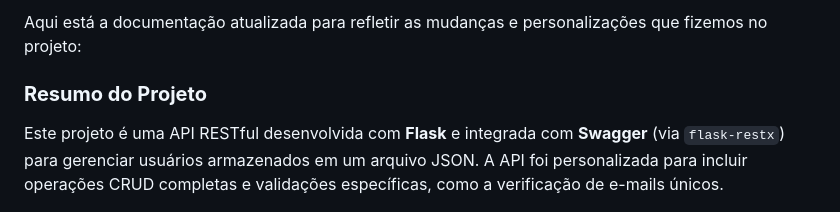
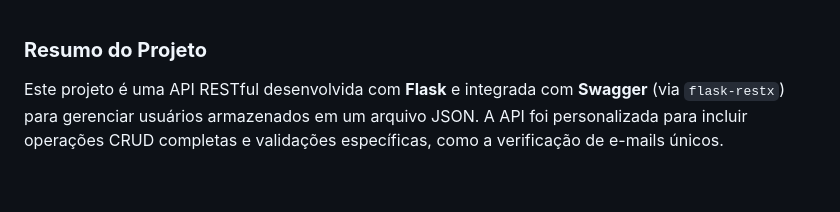
Before and after one commit to JoaoAugustoMPdJ/T-picos-Avan-ados-Web2, a Markdown page: README.md, the part around the change. Rendered like a GitHub page; blank space fills up the shorter version.

```diff
--- a/README.md
+++ b/README.md
@@ -1,4 +1,3 @@
-Aqui está a documentação atualizada para refletir as mudanças e personalizações que fizemos no projeto:
 
 ### **Resumo do Projeto**
 
```
